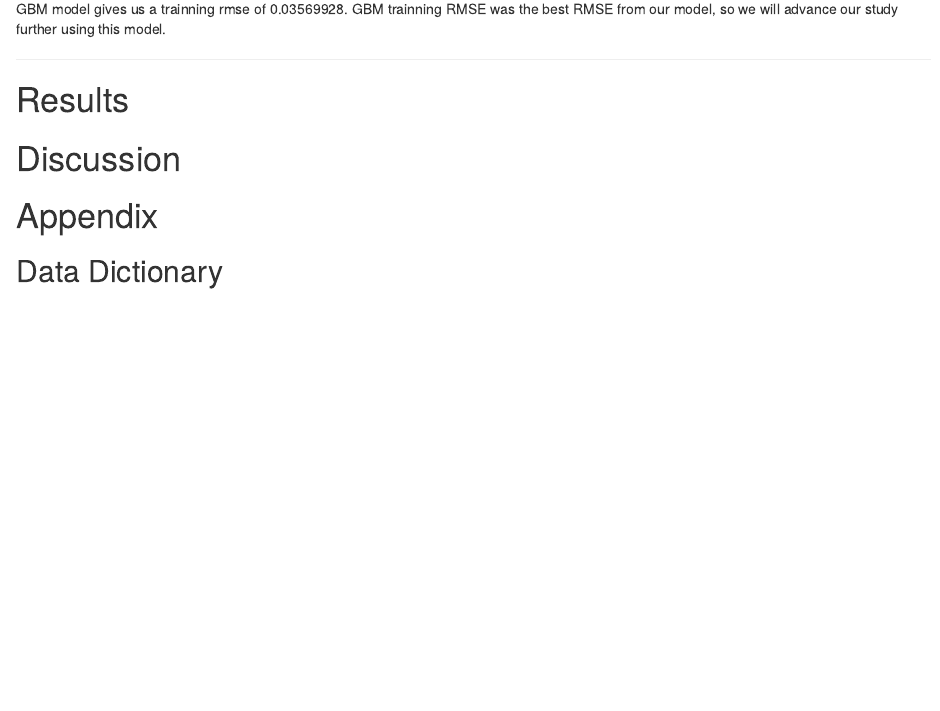
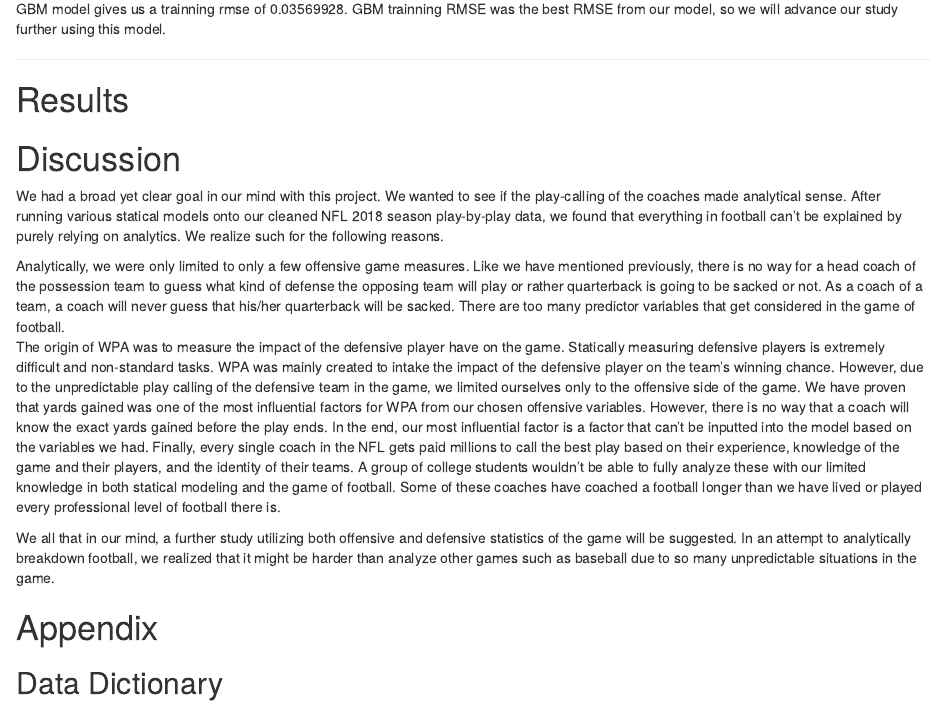
Before and after one commit to israelreyes2/stat432_nfl_analysis, an R Markdown document (nfl_analysis.Rmd): the page in a window 1100 px wide, from 4280 px down. Rendered offline with R 4.5, knitr and Pandoc, with nearby package versions; the code chunks are not run, so their results and figures are left out.

Commit message:
- Added the motivation discussion part of the project

```diff
--- a/nfl_analysis.Rmd
+++ b/nfl_analysis.Rmd
@@ -324,6 +324,15 @@ final_results
 
 # Discussion
 
+We had a broad yet clear goal in our mind with this project. We wanted to see if the play-calling of the coaches made analytical sense. After running various statical models onto our cleaned NFL 2018 season play-by-play data, we found that everything in football can't be explained by purely relying on analytics.  We realize such for the following reasons.
+
+Analytically, we were only limited to only a few offensive game measures. Like we have mentioned previously, there is no way for a head coach of the possession team to guess what kind of defense the opposing team will play or rather quarterback is going to be sacked or not. As a coach of a team, a coach will never guess that his/her quarterback will be sacked. There are too many predictor variables that get considered in the game of football.
+The origin of WPA was to measure the impact of the defensive player have on the game.  Statically measuring defensive players is extremely difficult and non-standard tasks. WPA was mainly created to intake the impact of the defensive player on the team's winning chance. However, due to the unpredictable play calling of the defensive team in the game,  we limited ourselves only to the offensive side of the game.
+We have proven that yards gained was one of the most influential factors for WPA from our chosen offensive variables. However, there is no way that a coach will know the exact yards gained before the play ends. In the end, our most influential factor is a factor that can't be inputted into the model based on the variables we had.
+Finally, every single coach in the NFL gets paid millions to call the best play based on their experience, knowledge of the game and their players, and the identity of their teams. A group of college students wouldn't be able to fully analyze these with our limited knowledge in both statical modeling and the game of football. Some of these coaches have coached a football longer than we have lived or played every professional level of football there is.
+
+We all that in our mind, a further study utilizing both offensive and defensive statistics of the game will be suggested. In an attempt to analytically breakdown football, we realized that it might be harder than analyze other games such as baseball due to so many unpredictable situations in the game.
+
 # Appendix
 
 ## Data Dictionary
```
